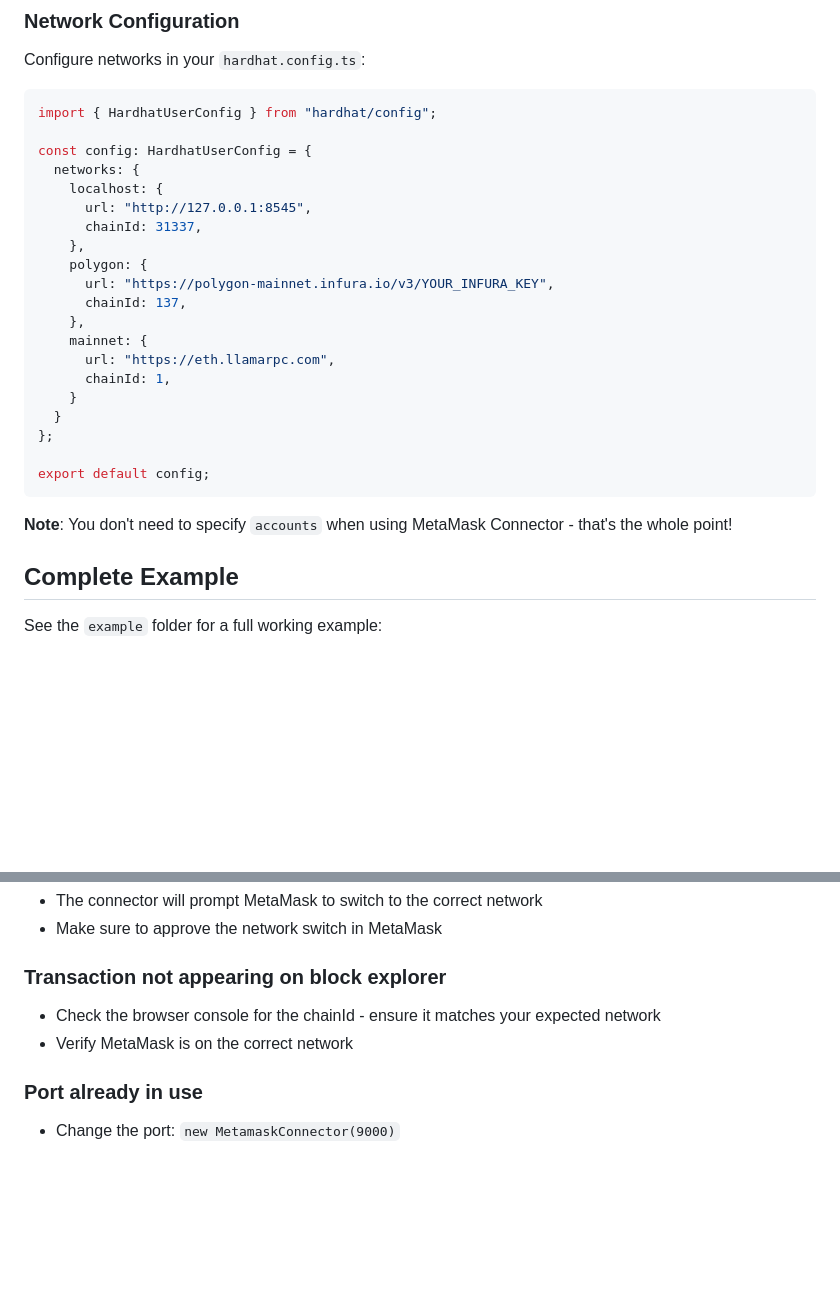
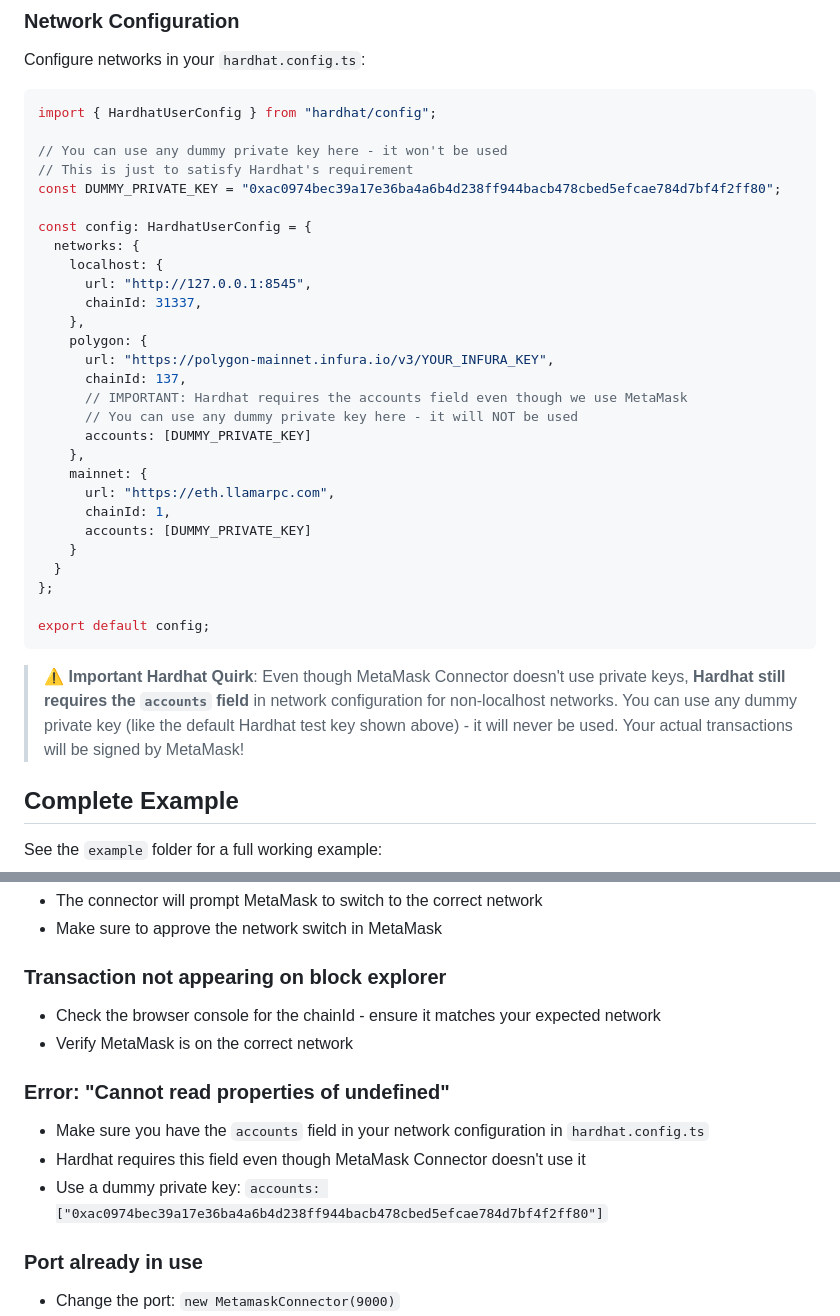
Before and after one commit to Web3Camp-Labs/hardhat-metamask-connector, a Markdown page: README.md, 2 parts joined by grey strips. GitHub-like rendering; blank space fills up the shorter version.

Commit message:
fix: add Hardhat Quirk

````diff
--- a/README.md
+++ b/README.md
@@ -112,6 +112,10 @@ Configure networks in your `hardhat.config.ts`:
 ```typescript
 import { HardhatUserConfig } from "hardhat/config";
 
+// You can use any dummy private key here - it won't be used
+// This is just to satisfy Hardhat's requirement
+const DUMMY_PRIVATE_KEY = "0xac0974bec39a17e36ba4a6b4d238ff944bacb478cbed5efcae784d7bf4f2ff80";
+
 const config: HardhatUserConfig = {
   networks: {
     localhost: {
@@ -121,10 +125,14 @@ const config: HardhatUserConfig = {
     polygon: {
       url: "https://polygon-mainnet.infura.io/v3/YOUR_INFURA_KEY",
       chainId: 137,
+      // IMPORTANT: Hardhat requires the accounts field even though we use MetaMask
+      // You can use any dummy private key here - it will NOT be used
+      accounts: [DUMMY_PRIVATE_KEY]
     },
     mainnet: {
       url: "https://eth.llamarpc.com",
       chainId: 1,
+      accounts: [DUMMY_PRIVATE_KEY]
     }
   }
 };
@@ -132,7 +140,7 @@ const config: HardhatUserConfig = {
 export default config;
 ```
 
-**Note**: You don't need to specify `accounts` when using MetaMask Connector - that's the whole point!
+> **⚠️ Important Hardhat Quirk**: Even though MetaMask Connector doesn't use private keys, **Hardhat still requires the `accounts` field** in network configuration for non-localhost networks. You can use any dummy private key (like the default Hardhat test key shown above) - it will never be used. Your actual transactions will be signed by MetaMask!
 
 ## Complete Example
 
@@ -168,6 +176,11 @@ When using the connector, you'll see helpful logs in the browser console (F12):
 - Check the browser console for the chainId - ensure it matches your expected network
 - Verify MetaMask is on the correct network
 
+### Error: "Cannot read properties of undefined"
+- Make sure you have the `accounts` field in your network configuration in `hardhat.config.ts`
+- Hardhat requires this field even though MetaMask Connector doesn't use it
+- Use a dummy private key: `accounts: ["0xac0974bec39a17e36ba4a6b4d238ff944bacb478cbed5efcae784d7bf4f2ff80"]`
+
 ### Port already in use
 - Change the port: `new MetamaskConnector(9000)`
 - Or kill the process using port 8989
````
